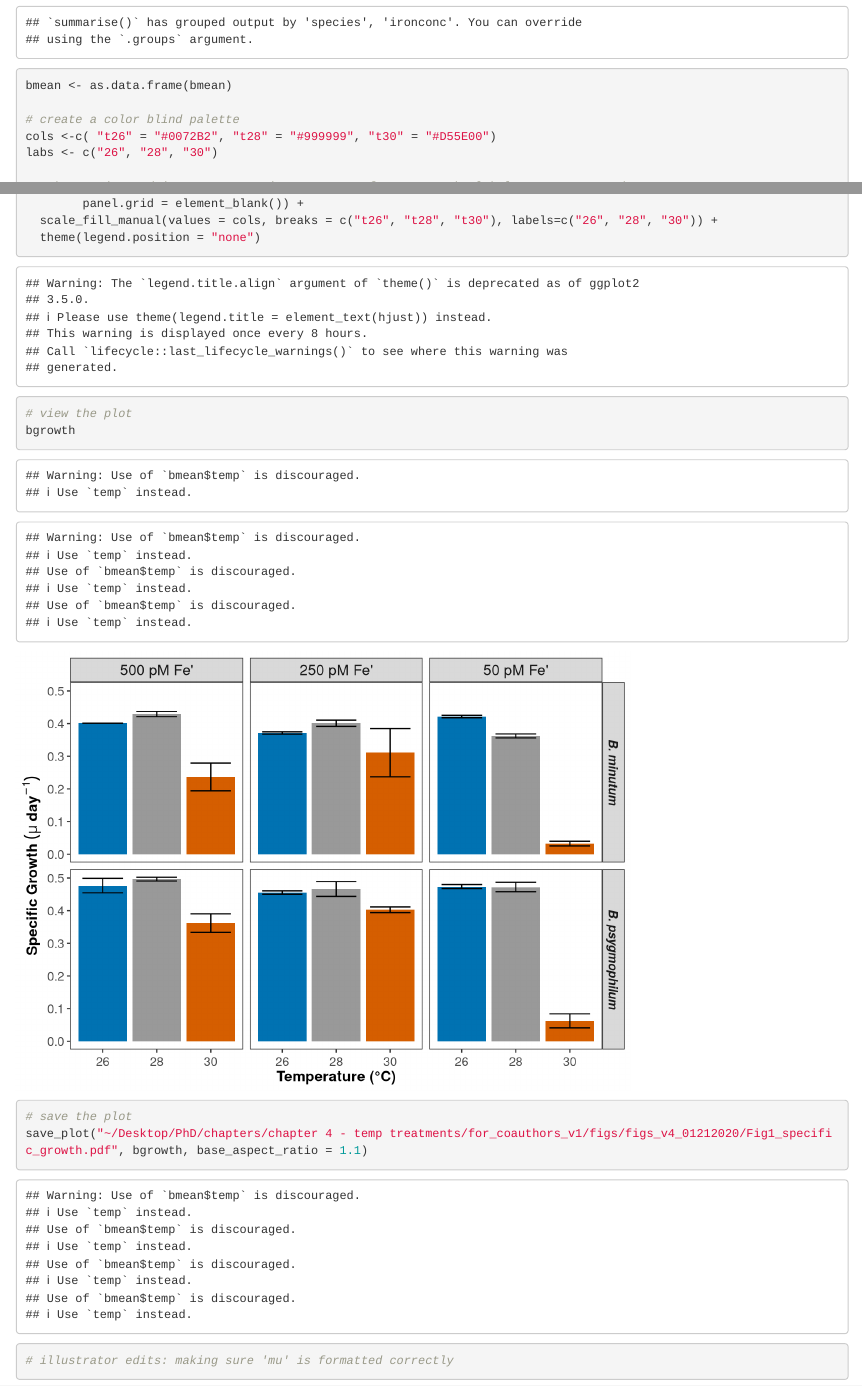
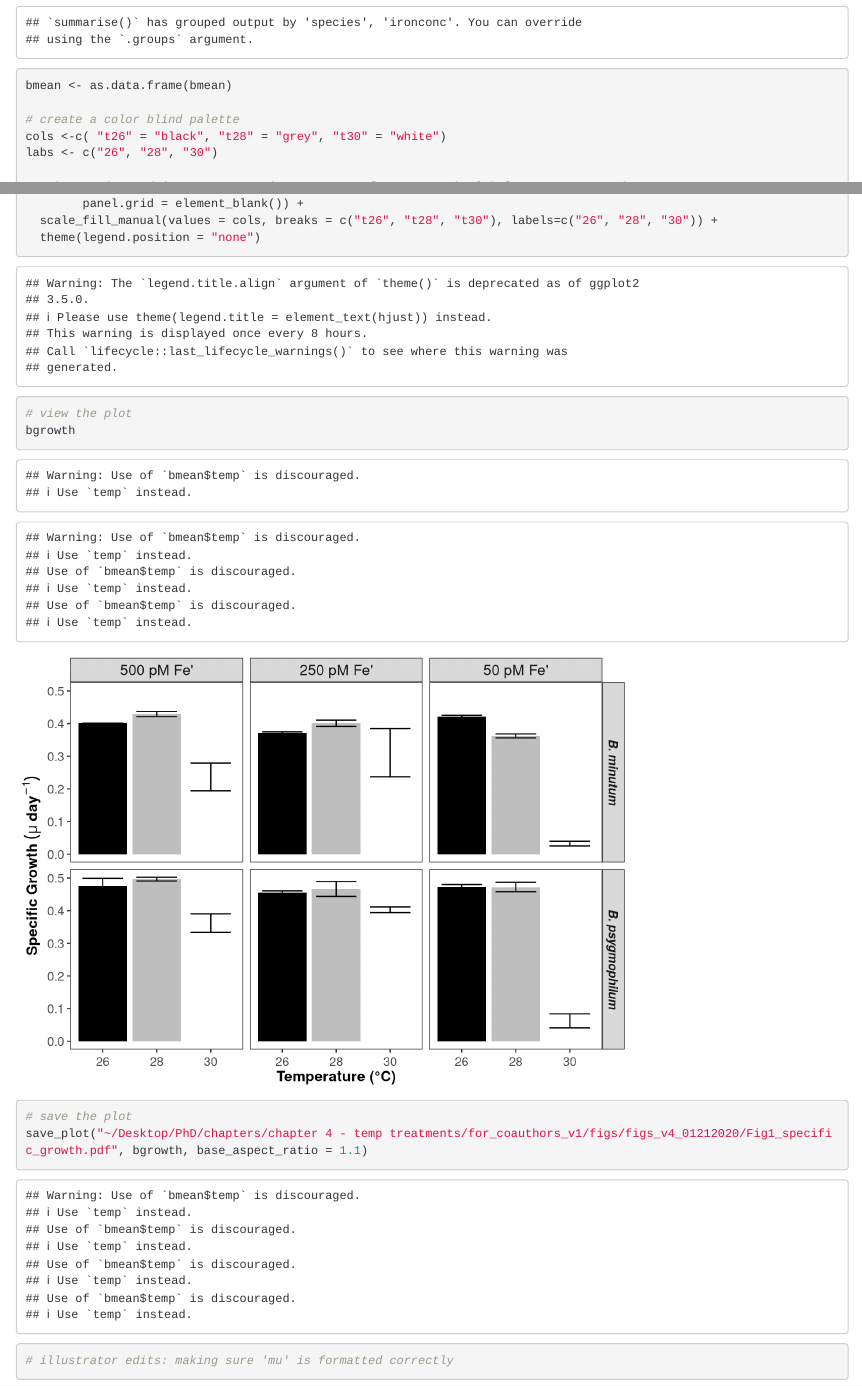
Before and after one commit to hgreich/ironXtemp, an R Markdown document (Fig1_specific_growth.Rmd): the page in a window 1100 px wide, from 1290 px down, and a second part further down, joined at a grey line. Rendered offline with R 4.5, knitr and Pandoc, with nearby package versions.

Commit message:
Update Fig1_specific_growth.Rmd

```diff
--- a/Fig1_specific_growth.Rmd
+++ b/Fig1_specific_growth.Rmd
@@ -38,7 +38,7 @@ bmean <- b %>% group_by(species, ironconc, temp) %>% summarise(mean = mean(slope
 bmean <- as.data.frame(bmean)
 
 # create a color blind palette
-cols <-c( "t26" = "#0072B2", "t28" = "#999999", "t30" = "#D55E00")
+cols <-c( "t26" = "black", "t28" = "grey", "t30" = "white")
 labs <- c("26", "28", "30")
 
 # make species and iron concentration treatment factors so the labels are paper-ready
```
